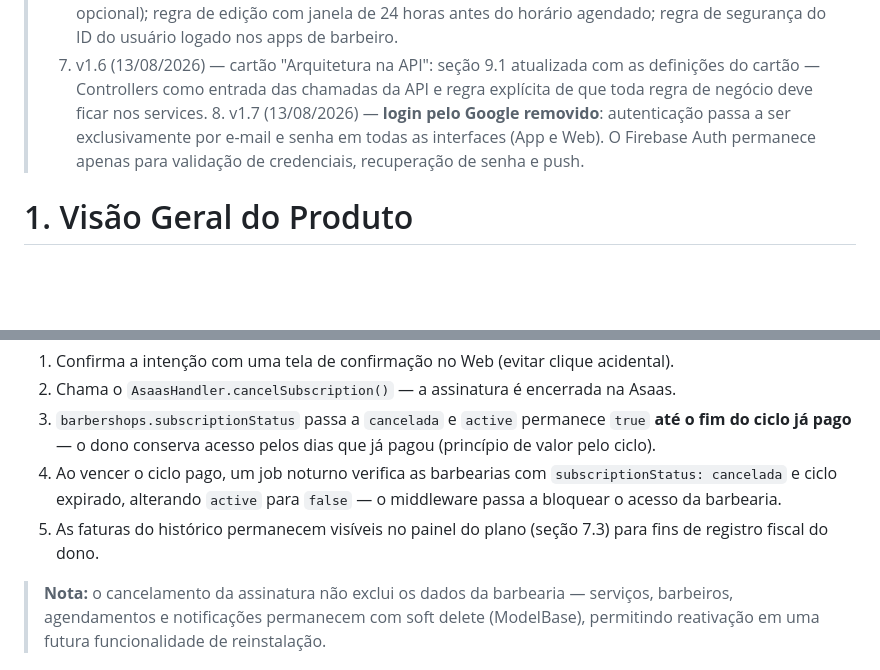
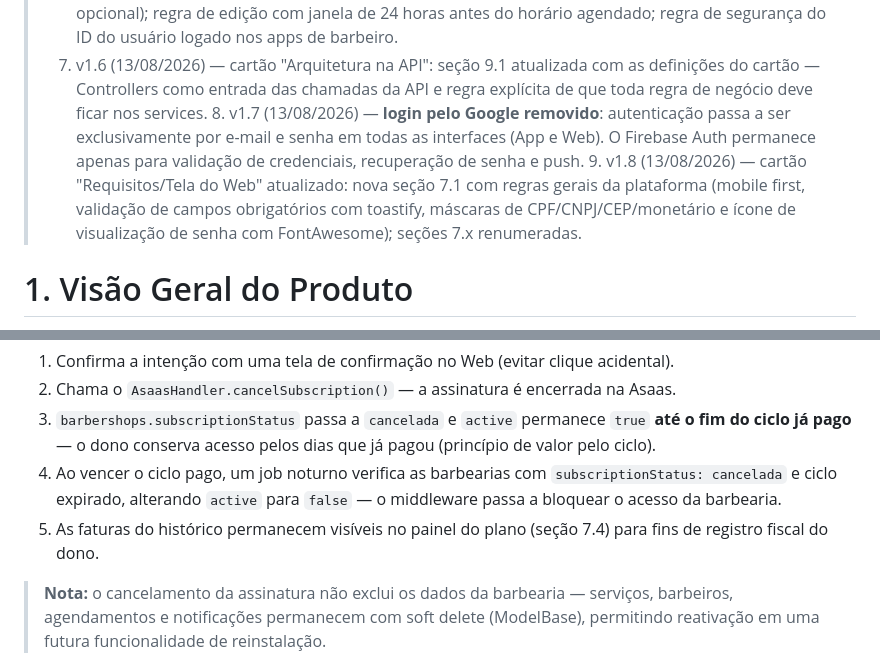
Before and after one commit to caio-santos-ios/saas-barber, a Markdown page: docs/documentation.md, 2 parts joined by grey strips. Rendered like a GitHub page; blank space fills up the shorter version.

```diff
--- a/docs/documentation.md
+++ b/docs/documentation.md
@@ -11,6 +11,7 @@
 > 	6. v1.5 (12/08/2026) — cartão "Requisitos/Telas do App": modo escuro e claro como requisito geral do app; e-mail e WhatsApp como chaves únicas no cadastro do cliente; fluxo detalhado do novo agendamento (seletores de barbeiro e serviço, data/horário disponíveis por barbeiro e observação opcional); regra de edição com janela de 24 horas antes do horário agendado; regra de segurança do ID do usuário logado nos apps de barbeiro.
 > 	7. v1.6 (13/08/2026) — cartão "Arquitetura na API": seção 9.1 atualizada com as definições do cartão — Controllers como entrada das chamadas da API e regra explícita de que toda regra de negócio deve ficar nos services.
 	8. v1.7 (13/08/2026) — **login pelo Google removido**: autenticação passa a ser exclusivamente por e-mail e senha em todas as interfaces (App e Web). O Firebase Auth permanece apenas para validação de credenciais, recuperação de senha e push.
+	9. v1.8 (13/08/2026) — cartão "Requisitos/Tela do Web" atualizado: nova seção 7.1 com regras gerais da plataforma (mobile first, validação de campos obrigatórios com toastify, máscaras de CPF/CNPJ/CEP/monetário e ícone de visualização de senha com FontAwesome); seções 7.x renumeradas.
 
 # 1. Visão Geral do Produto
 Este projeto consiste em um **SaaS de agendamentos para barbearias**, composto por dois fronts: um **aplicativo mobile (App)** e uma **plataforma web (Web)**. A solução digitaliza a rotina de uma barbearia, permitindo que clientes agendem serviços, que barbeiros gerenciem sua agenda e que o dono da barbearia administre toda a operação — serviços, equipe, escala e plano de assinatura — em um ambiente único e integrado.
@@ -432,7 +439,7 @@ O endpoint `POST /web/plans/cancel` (seção 9.5) realiza o cancelamento:
 2. Chama o `AsaasHandler.cancelSubscription()` — a assinatura é encerrada na Asaas.
 3. `barbershops.subscriptionStatus` passa a `cancelada` e `active` permanece `true` **até o fim do ciclo já pago** — o dono conserva acesso pelos dias que já pagou (princípio de valor pelo ciclo).
 4. Ao vencer o ciclo pago, um job noturno verifica as barbearias com `subscriptionStatus: cancelada` e ciclo expirado, alterando `active` para `false` — o middleware passa a bloquear o acesso da barbearia.
-5. As faturas do histórico permanecem visíveis no painel do plano (seção 7.3) para fins de registro fiscal do dono.
+5. As faturas do histórico permanecem visíveis no painel do plano (seção 7.4) para fins de registro fiscal do dono.
 > **Nota:** o cancelamento da assinatura não exclui os dados da barbearia — serviços, barbeiros, agendamentos e notificações permanecem com soft delete (ModelBase), permitindo reativação em uma futura funcionalidade de reinstalação.
 # 11. Sugestões de Melhoria e Pontos de Atenção
 Estas sugestões complementam o escopo original e podem ser avaliadas para a Versão 1 ou para próximas iterações:
```
Also changed, not shown: other parts of docs/documentation.md (+14 -8 lines).
